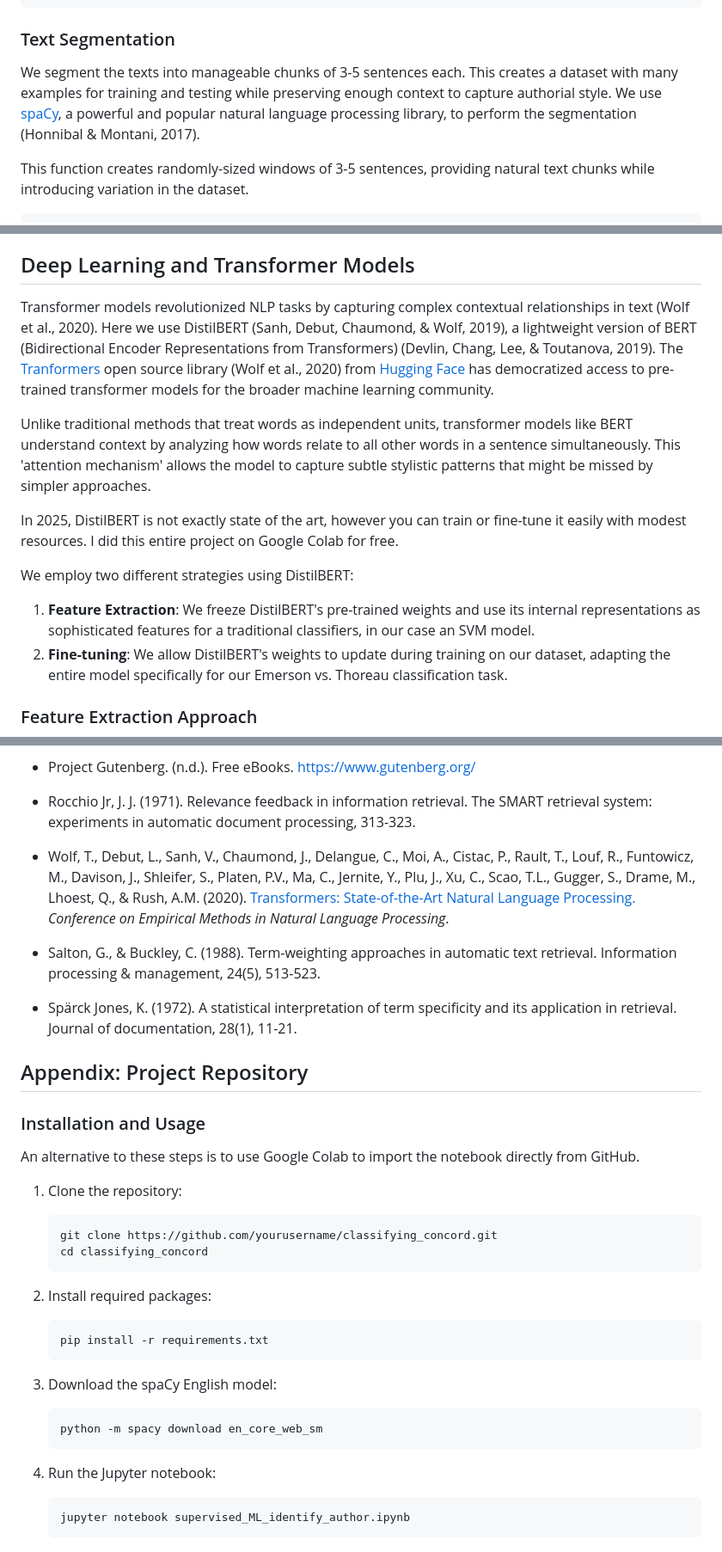
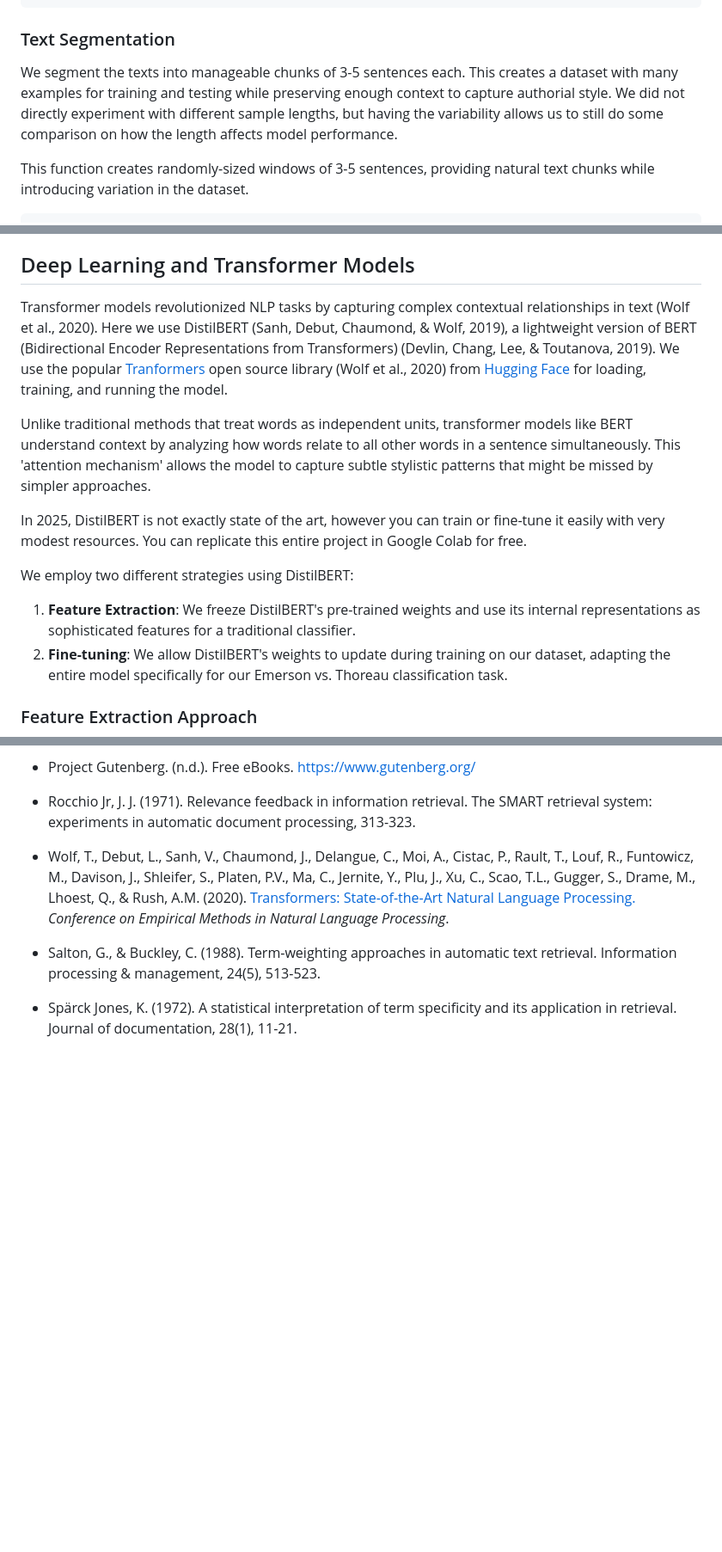
Before and after one commit to ranton256/classifying_concord, a Markdown page: classifying_concord.md, 3 parts joined by grey strips. Shown: that part at 86% size. Drawn GitHub-style; blank space fills up the shorter version.

````diff
--- a/classifying_concord.md
+++ b/classifying_concord.md
@@ -91,7 +78,7 @@ def trim_frontmatter(filename):
 
 ### Text Segmentation
 
-We segment the texts into manageable chunks of 3-5 sentences each. This creates a dataset with many examples for training and testing while preserving enough context to capture authorial style. We use [spaCy](https://spacy.io/), a powerful and popular natural language processing library, to perform the segmentation (Honnibal & Montani, 2017).
+We segment the texts into manageable chunks of 3-5 sentences each. This creates a dataset with many examples for training and testing while preserving enough context to capture authorial style. We did not directly experiment with different sample lengths, but having the variability allows us to still do some comparison on how the length affects model performance.
 
 This function creates randomly-sized windows of 3-5 sentences, providing natural text chunks while introducing variation in the dataset.
 
@@ -311,15 +298,15 @@ The SVM achieves our best traditional model performance at 86% accuracy. I think
 
 ## Deep Learning and Transformer Models
 
-Transformer models revolutionized NLP tasks by capturing complex contextual relationships in text (Wolf et al., 2020). Here we use DistilBERT  (Sanh, Debut, Chaumond, & Wolf, 2019), a lightweight version of BERT (Bidirectional Encoder Representations from Transformers) (Devlin, Chang, Lee, & Toutanova, 2019).  The [Tranformers](https://github.com/huggingface/transformers) open source library (Wolf et al., 2020) from [Hugging Face](https://huggingface.co/) has democratized access to pre-trained transformer models for the broader machine learning community.
+Transformer models revolutionized NLP tasks by capturing complex contextual relationships in text (Wolf et al., 2020). Here we use DistilBERT (Sanh, Debut, Chaumond, & Wolf, 2019), a lightweight version of BERT (Bidirectional Encoder Representations from Transformers) (Devlin, Chang, Lee, & Toutanova, 2019). We use the popular [Tranformers](https://github.com/huggingface/transformers) open source library (Wolf et al., 2020) from [Hugging Face](https://huggingface.co/) for loading, training, and running the model.
 
 Unlike traditional methods that treat words as independent units, transformer models like BERT understand context by analyzing how words relate to all other words in a sentence simultaneously. This 'attention mechanism' allows the model to capture subtle stylistic patterns that might be missed by simpler approaches.
 
-In 2025, DistilBERT is not exactly state of the art, however you can train or fine-tune it easily with modest resources. I did this entire project on Google Colab for free.
+In 2025, DistilBERT is not exactly state of the art, however you can train or fine-tune it easily with very modest resources. You can replicate this entire project in Google Colab for free.
 
 We employ two different strategies using DistilBERT:
 
-1. **Feature Extraction**: We freeze DistilBERT's pre-trained weights and use its internal representations as sophisticated features for a traditional classifiers, in our case an SVM model.
+1. **Feature Extraction**: We freeze DistilBERT's pre-trained weights and use its internal representations as sophisticated features for a traditional classifier.
 2. **Fine-tuning**: We allow DistilBERT's weights to update during training on our dataset, adapting the entire model specifically for our Emerson vs. Thoreau classification task.
 
 ### Feature Extraction Approach
@@ -603,33 +577,3 @@ The classification results highlight the distinct writing styles of that Emerson
 - Salton, G., & Buckley, C. (1988). Term-weighting approaches in automatic text retrieval. Information processing & management, 24(5), 513-523.
 
 - Spärck Jones, K. (1972). A statistical interpretation of term specificity and its application in retrieval. Journal of documentation, 28(1), 11-21.
-
-
-
-## Appendix: Project Repository
-
-
-### Installation and Usage
-
-An alternative to these steps is to use Google Colab to import the notebook directly from GitHub.
-
-1. Clone the repository:
-   ```
-   git clone https://github.com/yourusername/classifying_concord.git
-   cd classifying_concord
-   ```
-
-2. Install required packages:
-   ```
-   pip install -r requirements.txt
-   ```
-
-3. Download the spaCy English model:
-   ```
-   python -m spacy download en_core_web_sm
-   ```
-
-4. Run the Jupyter notebook:
-   ```
-   jupyter notebook supervised_ML_identify_author.ipynb
-   ```
````
Also changed, not shown: other parts of classifying_concord.md (+25 -51 lines).
